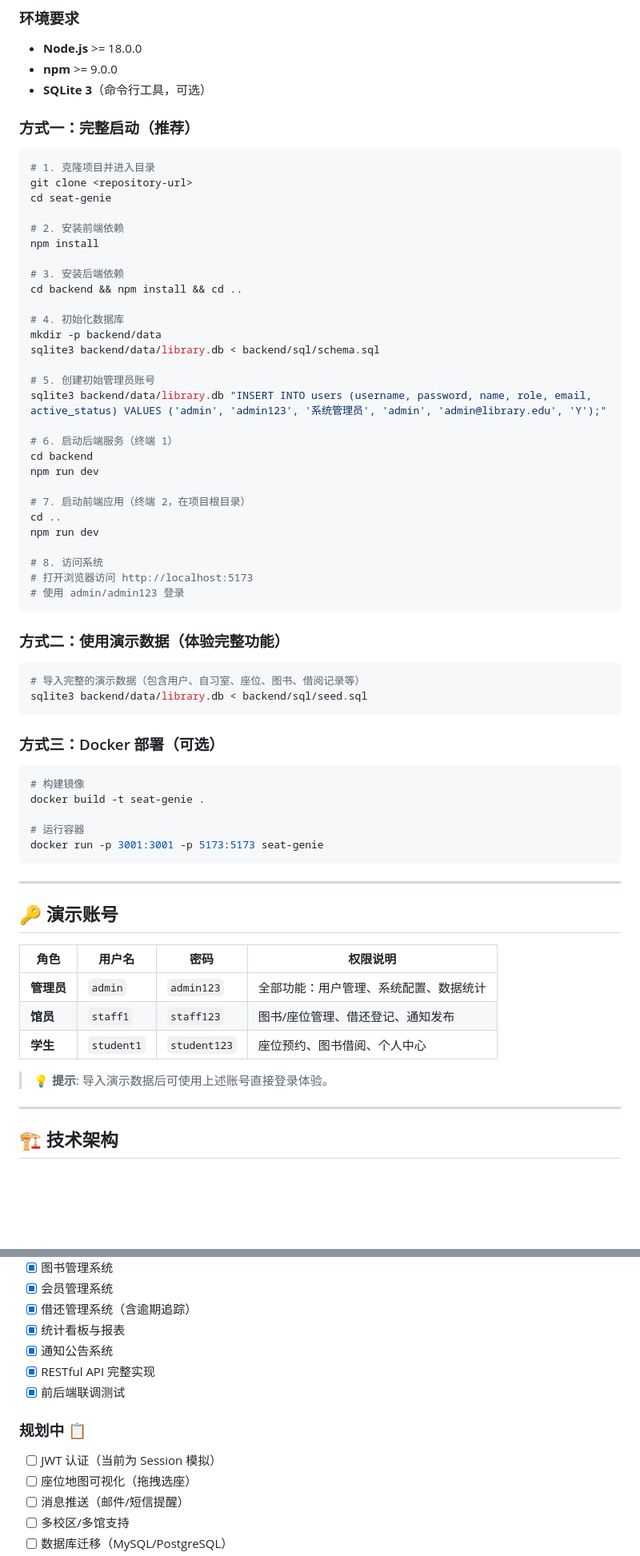
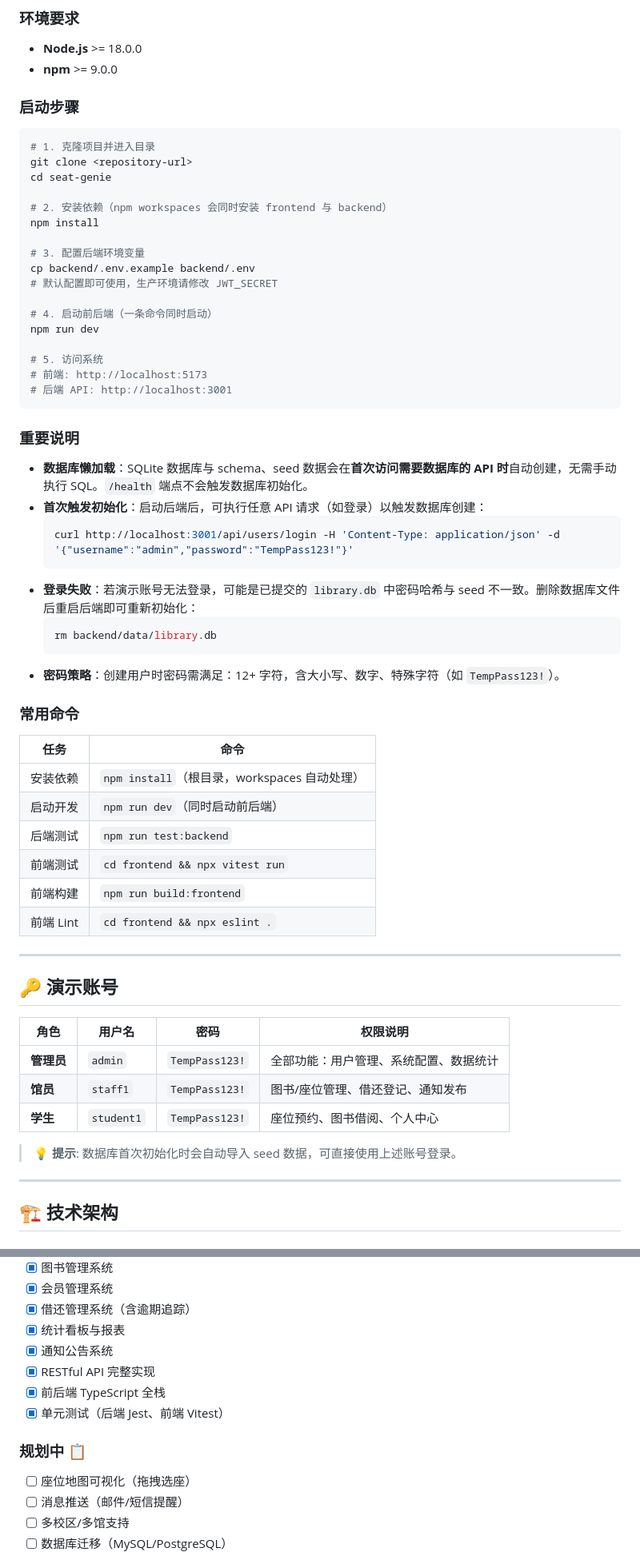
Before and after one commit to DeyunMa/seat-genie, a Markdown page: README.md, 2 parts joined by grey strips. Shown at 80% size. Rendered like a GitHub page; blank space fills up the shorter version.

````diff
--- a/README.md
+++ b/README.md
@@ -56,57 +56,52 @@
 
 - **Node.js** >= 18.0.0
 - **npm** >= 9.0.0
-- **SQLite 3**（命令行工具，可选）
 
-### 方式一：完整启动（推荐）
+### 启动步骤
 
 ```bash
 # 1. 克隆项目并进入目录
 git clone <repository-url>
 cd seat-genie
 
-# 2. 安装前端依赖
+# 2. 安装依赖（npm workspaces 会同时安装 frontend 与 backend）
 npm install
 
-# 3. 安装后端依赖
-cd backend && npm install && cd ..
+# 3. 配置后端环境变量
+cp backend/.env.example backend/.env
+# 默认配置即可使用，生产环境请修改 JWT_SECRET
 
-# 4. 初始化数据库
-mkdir -p backend/data
-sqlite3 backend/data/library.db < backend/sql/schema.sql
-
-# 5. 创建初始管理员账号
-sqlite3 backend/data/library.db "INSERT INTO users (username, password, name, role, email, active_status) VALUES ('admin', 'admin123', '系统管理员', 'admin', 'admin@library.edu', 'Y');"
-
-# 6. 启动后端服务（终端 1）
-cd backend
+# 4. 启动前后端（一条命令同时启动）
 npm run dev
 
-# 7. 启动前端应用（终端 2，在项目根目录）
-cd ..
-npm run dev
-
-# 8. 访问系统
-# 打开浏览器访问 http://localhost:5173
-# 使用 admin/admin123 登录
+# 5. 访问系统
+# 前端: http://localhost:5173
+# 后端 API: http://localhost:3001
 ```
 
-### 方式二：使用演示数据（体验完整功能）
+### 重要说明
 
-```bash
-# 导入完整的演示数据（包含用户、自习室、座位、图书、借阅记录等）
-sqlite3 backend/data/library.db < backend/sql/seed.sql
-```
+- **数据库懒加载**：SQLite 数据库与 schema、seed 数据会在**首次访问需要数据库的 API 时**自动创建，无需手动执行 SQL。`/health` 端点不会触发数据库初始化。
+- **首次触发初始化**：启动后端后，可执行任意 API 请求（如登录）以触发数据库创建：
+  ```bash
+  curl http://localhost:3001/api/users/login -H 'Content-Type: application/json' -d '{"username":"admin","password":"TempPass123!"}'
+  ```
+- **登录失败**：若演示账号无法登录，可能是已提交的 `library.db` 中密码哈希与 seed 不一致。删除数据库文件后重启后端即可重新初始化：
+  ```bash
+  rm backend/data/library.db
+  ```
+- **密码策略**：创建用户时密码需满足：12+ 字符，含大小写、数字、特殊字符（如 `TempPass123!`）。
 
-### 方式三：Docker 部署（可选）
+### 常用命令
 
-```bash
-# 构建镜像
-docker build -t seat-genie .
-
-# 运行容器
-docker run -p 3001:3001 -p 5173:5173 seat-genie
-```
+| 任务 | 命令 |
+|------|------|
+| 安装依赖 | `npm install`（根目录，workspaces 自动处理） |
+| 启动开发 | `npm run dev`（同时启动前后端） |
+| 后端测试 | `npm run test:backend` |
+| 前端测试 | `cd frontend && npx vitest run` |
+| 前端构建 | `npm run build:frontend` |
+| 前端 Lint | `cd frontend && npx eslint .` |
 
 ---
 
@@ -114,11 +109,11 @@ docker run -p 3001:3001 -p 5173:5173 seat-genie
 
 | 角色 | 用户名 | 密码 | 权限说明 |
 |------|--------|------|----------|
-| **管理员** | `admin` | `admin123` | 全部功能：用户管理、系统配置、数据统计 |
-| **馆员** | `staff1` | `staff123` | 图书/座位管理、借还登记、通知发布 |
-| **学生** | `student1` | `student123` | 座位预约、图书借阅、个人中心 |
+| **管理员** | `admin` | `TempPass123!` | 全部功能：用户管理、系统配置、数据统计 |
+| **馆员** | `staff1` | `TempPass123!` | 图书/座位管理、借还登记、通知发布 |
+| **学生** | `student1` | `TempPass123!` | 座位预约、图书借阅、个人中心 |
 
-> 💡 **提示**: 导入演示数据后可使用上述账号直接登录体验。
+> 💡 **提示**: 数据库首次初始化时会自动导入 seed 数据，可直接使用上述账号登录。
 
 ---
 
@@ -516,11 +469,11 @@ LOG_LEVEL=info                      # 日志级别
 - [x] 统计看板与报表
 - [x] 通知公告系统
 - [x] RESTful API 完整实现
-- [x] 前后端联调测试
+- [x] 前后端 TypeScript 全栈
+- [x] 单元测试（后端 Jest、前端 Vitest）
 
 ### 规划中 📋
 
-- [ ] JWT 认证（当前为 Session 模拟）
 - [ ] 座位地图可视化（拖拽选座）
 - [ ] 消息推送（邮件/短信提醒）
 - [ ] 多校区/多馆支持
````
Also changed, not shown: other parts of README.md (+58 -100 lines).
